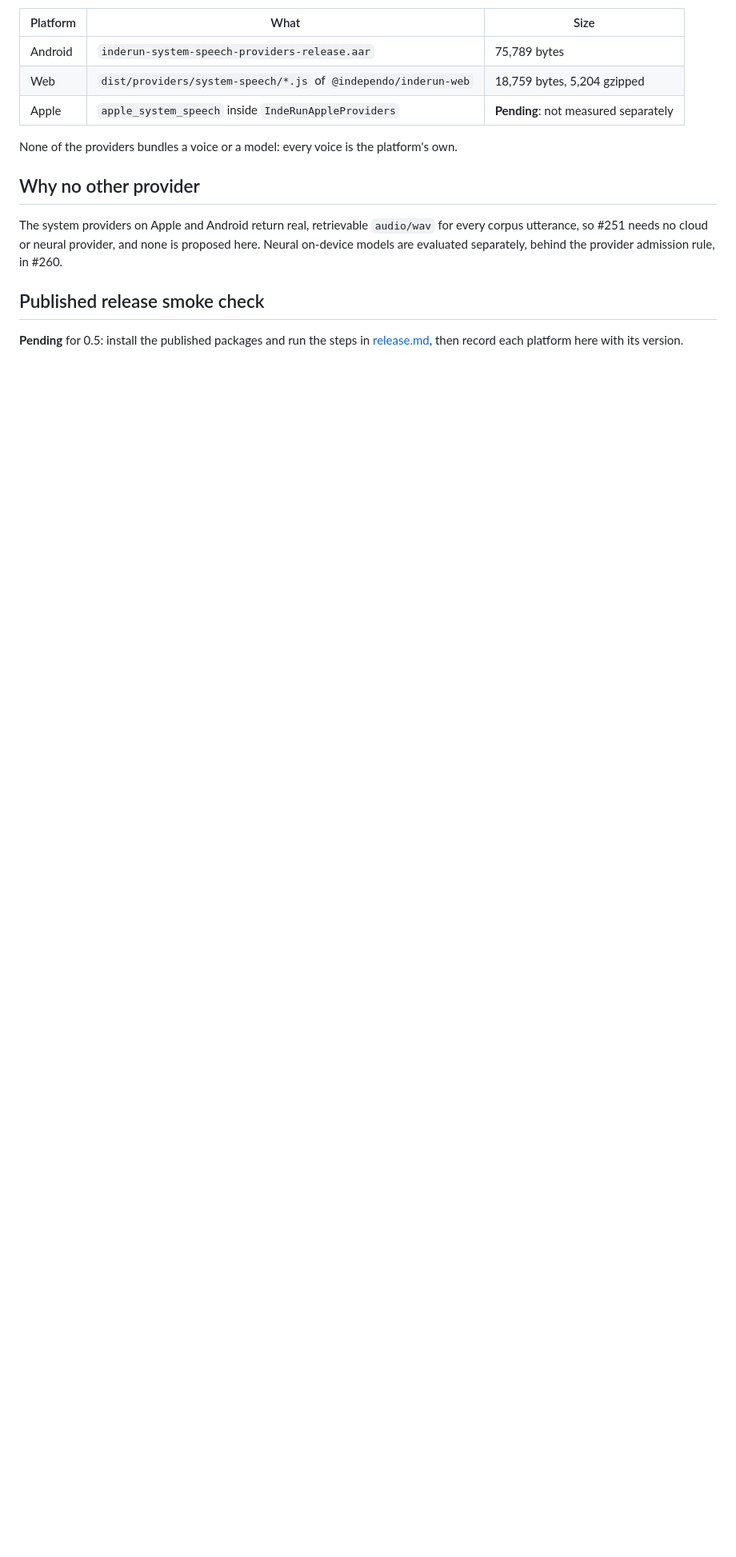
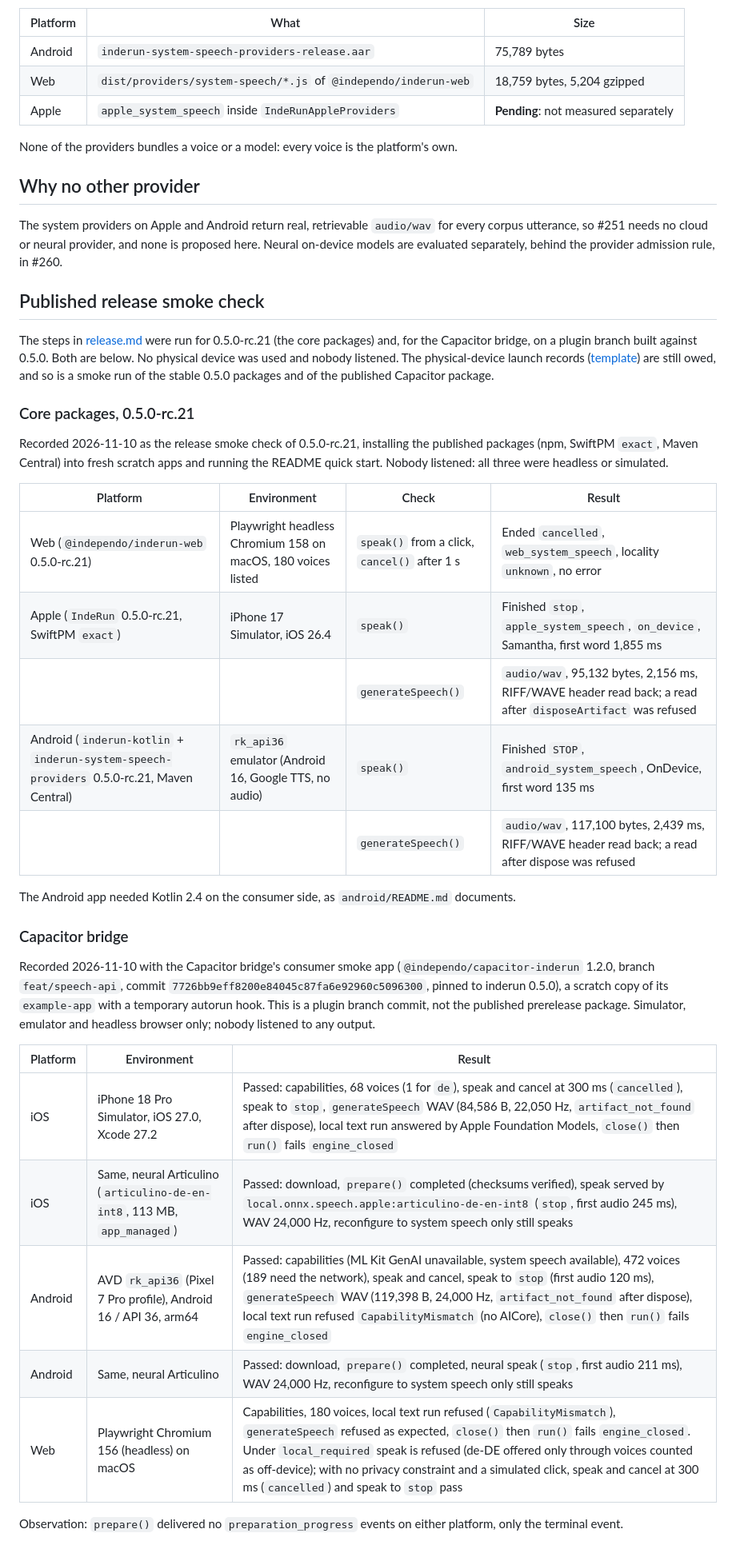
Before and after one commit to independo-gmbh/inderun, a Markdown page: docs/verification/system-speech.md, the part around the change. Shown at 80% size. GitHub-like rendering; blank space fills up the shorter version.

Commit message:
docs(verification): record the 0.5.0 release smoke check
Record the 0.5.0-rc.21 core smoke check and the Capacitor consumer smoke run
(simulator, emulator, headless; nobody listened). Physical-device records are still owed.

Co-Authored-By: Claude Sonnet 5.5 <noreply@anthropic.com>

```diff
--- a/docs/verification/system-speech.md
+++ b/docs/verification/system-speech.md
@@ -375,5 +375,38 @@ provider admission rule, in #260.
 
 ## Published release smoke check
 
-**Pending** for 0.5: install the published packages and run the steps in
-[release.md](../release.md#release-smoke-check), then record each platform here with its version.
+The steps in [release.md](../release.md#release-smoke-check) were run for 0.5.0-rc.21 (the core packages) and, for the
+Capacitor bridge, on a plugin branch built against 0.5.0. Both are below. No physical device was used and nobody
+listened. The physical-device launch records ([template](./website-launch-template.md)) are still owed, and so is a
+smoke run of the stable 0.5.0 packages and of the published Capacitor package.
+
+### Core packages, 0.5.0-rc.21
+
+Recorded 2026-11-10 as the release smoke check of 0.5.0-rc.21, installing the published packages (npm, SwiftPM `exact`, Maven Central) into fresh scratch apps and running the README quick start. Nobody listened: all three were headless or simulated.
+
+| Platform | Environment | Check | Result |
+| --- | --- | --- | --- |
+| Web (`@independo/inderun-web` 0.5.0-rc.21) | Playwright headless Chromium 158 on macOS, 180 voices listed | `speak()` from a click, `cancel()` after 1 s | Ended `cancelled`, `web_system_speech`, locality `unknown`, no error |
+| Apple (`IndeRun` 0.5.0-rc.21, SwiftPM `exact`) | iPhone 17 Simulator, iOS 26.4 | `speak()` | Finished `stop`, `apple_system_speech`, `on_device`, Samantha, first word 1,855 ms |
+| | | `generateSpeech()` | `audio/wav`, 95,132 bytes, 2,156 ms, RIFF/WAVE header read back; a read after `disposeArtifact` was refused |
+| Android (`inderun-kotlin` + `inderun-system-speech-providers` 0.5.0-rc.21, Maven Central) | `rk_api36` emulator (Android 16, Google TTS, no audio) | `speak()` | Finished `STOP`, `android_system_speech`, OnDevice, first word 135 ms |
+| | | `generateSpeech()` | `audio/wav`, 117,100 bytes, 2,439 ms, RIFF/WAVE header read back; a read after dispose was refused |
+
+The Android app needed Kotlin 2.4 on the consumer side, as `android/README.md` documents.
+
+### Capacitor bridge
+
+Recorded 2026-11-10 with the Capacitor bridge's consumer smoke app (`@independo/capacitor-inderun` 1.2.0, branch
+`feat/speech-api`, commit `7726bb9eff8200e84045c87fa6e92960c5096300`, pinned to inderun 0.5.0), a scratch copy of its
+`example-app` with a temporary autorun hook. This is a plugin branch commit, not the published prerelease package.
+Simulator, emulator and headless browser only; nobody listened to any output.
+
+| Platform | Environment | Result |
+| --- | --- | --- |
+| iOS | iPhone 18 Pro Simulator, iOS 27.0, Xcode 27.2 | Passed: capabilities, 68 voices (1 for `de`), speak and cancel at 300 ms (`cancelled`), speak to `stop`, `generateSpeech` WAV (84,586 B, 22,050 Hz, `artifact_not_found` after dispose), local text run answered by Apple Foundation Models, `close()` then `run()` fails `engine_closed` |
+| iOS | Same, neural Articulino (`articulino-de-en-int8`, 113 MB, `app_managed`) | Passed: download, `prepare()` completed (checksums verified), speak served by `local.onnx.speech.apple:articulino-de-en-int8` (`stop`, first audio 245 ms), WAV 24,000 Hz, reconfigure to system speech only still speaks |
+| Android | AVD `rk_api36` (Pixel 7 Pro profile), Android 16 / API 36, arm64 | Passed: capabilities (ML Kit GenAI unavailable, system speech available), 472 voices (189 need the network), speak and cancel, speak to `stop` (first audio 120 ms), `generateSpeech` WAV (119,398 B, 24,000 Hz, `artifact_not_found` after dispose), local text run refused `CapabilityMismatch` (no AICore), `close()` then `run()` fails `engine_closed` |
+| Android | Same, neural Articulino | Passed: download, `prepare()` completed, neural speak (`stop`, first audio 211 ms), WAV 24,000 Hz, reconfigure to system speech only still speaks |
+| Web | Playwright Chromium 156 (headless) on macOS | Capabilities, 180 voices, local text run refused (`CapabilityMismatch`), `generateSpeech` refused as expected, `close()` then `run()` fails `engine_closed`. Under `local_required` speak is refused (de-DE offered only through voices counted as off-device); with no privacy constraint and a simulated click, speak and cancel at 300 ms (`cancelled`) and speak to `stop` pass |
+
+Observation: `prepare()` delivered no `preparation_progress` events on either platform, only the terminal event.
```
